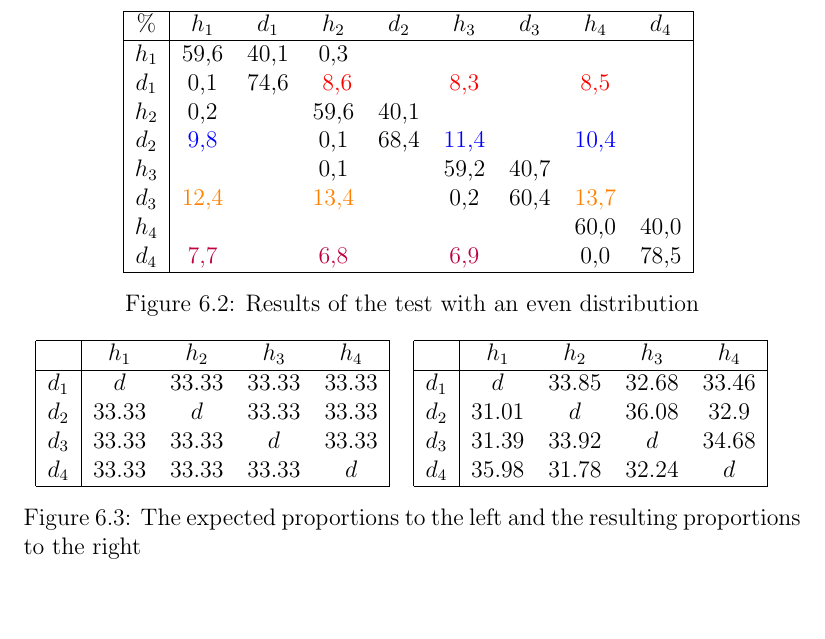
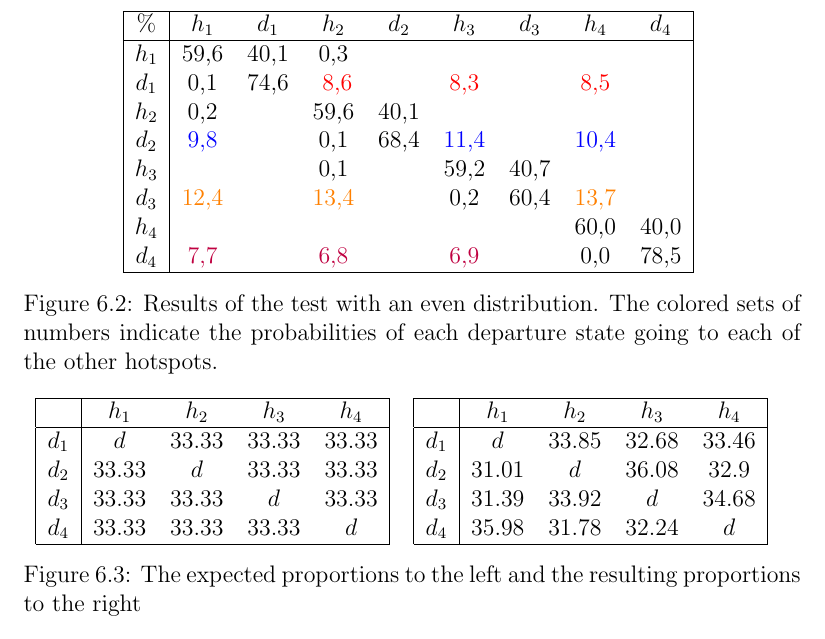
Before and after one commit to sw701e14/report, a LaTeX thesis (main.tex, which reads content/integration_test.tex): part of page 54 of 69, cut so that both start at the same text, the shorter picture padded with empty space. Compiled offline with pdfLaTeX; a LaTeX package or settings file that is missing is left out.

Commit message:
better image caption for the test results

```diff
--- a/content/integration_test.tex
+++ b/content/integration_test.tex
@@ -116,7 +116,7 @@ $ h_4 $ & &   &   &   &   &   &  60,0 &  40,0\\
 $ d_4 $ & {\color{purple}7,7} &   &   {\color{purple}6,8} &   &   {\color{purple}6,9} &   &   0,0 &  78,5\\
 \hline
 \end{tabular}
-\caption{Results of the test with an even distribution}\label{test_even}
+\caption{Results of the test with an even distribution. The colored sets of numbers indicate the probabilities of each departure state going to each of the other hotspots.}\label{test_even}
 \end{figure}
 
 The numbers are normalized so they add up to 100 \% and can be seen on \cref{even_results} where the expected results are in the left table and the actual results are in the right table.
```
Also changed, not shown: content/integration_test.tex (2 more changed lines).
